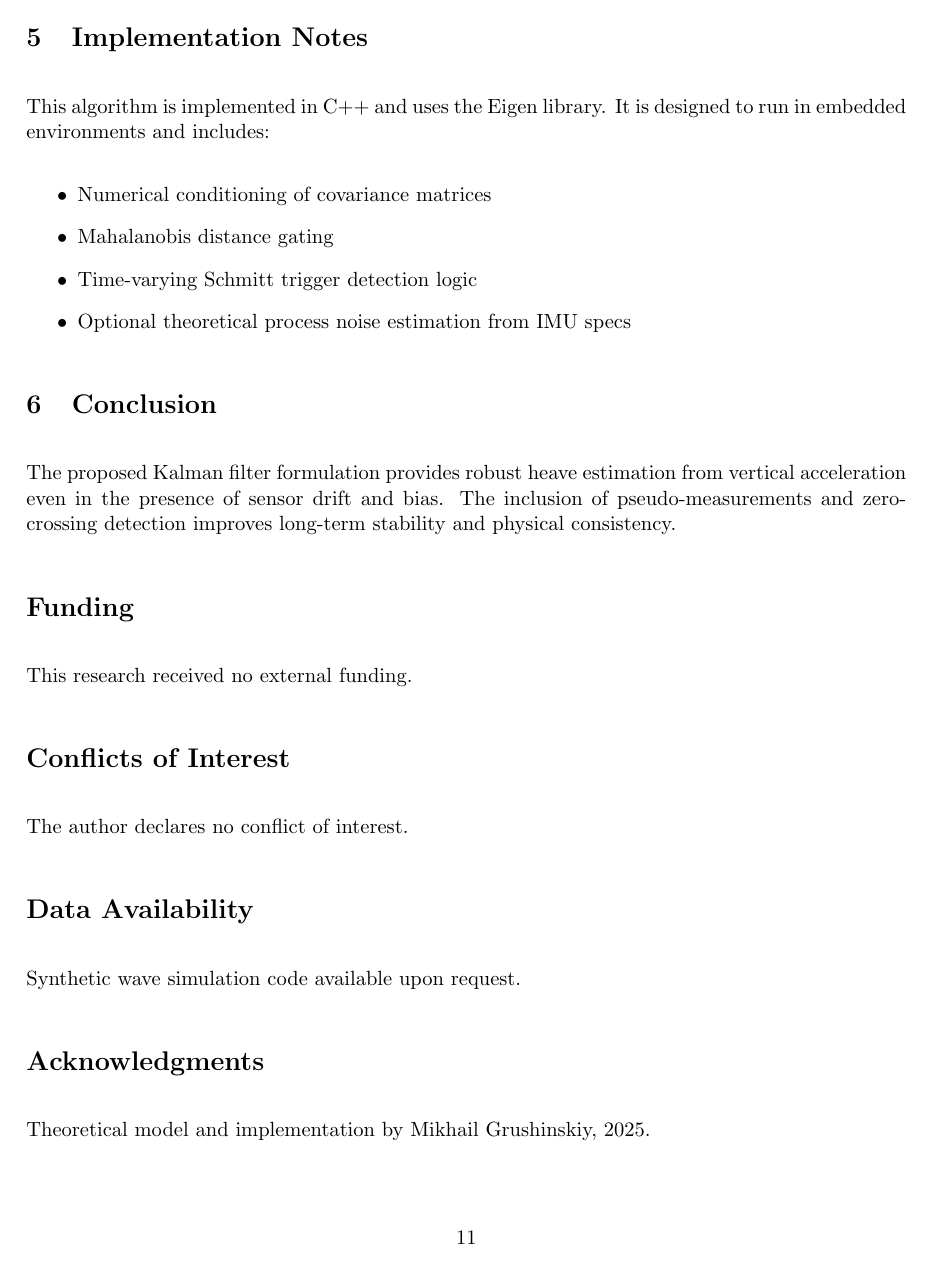
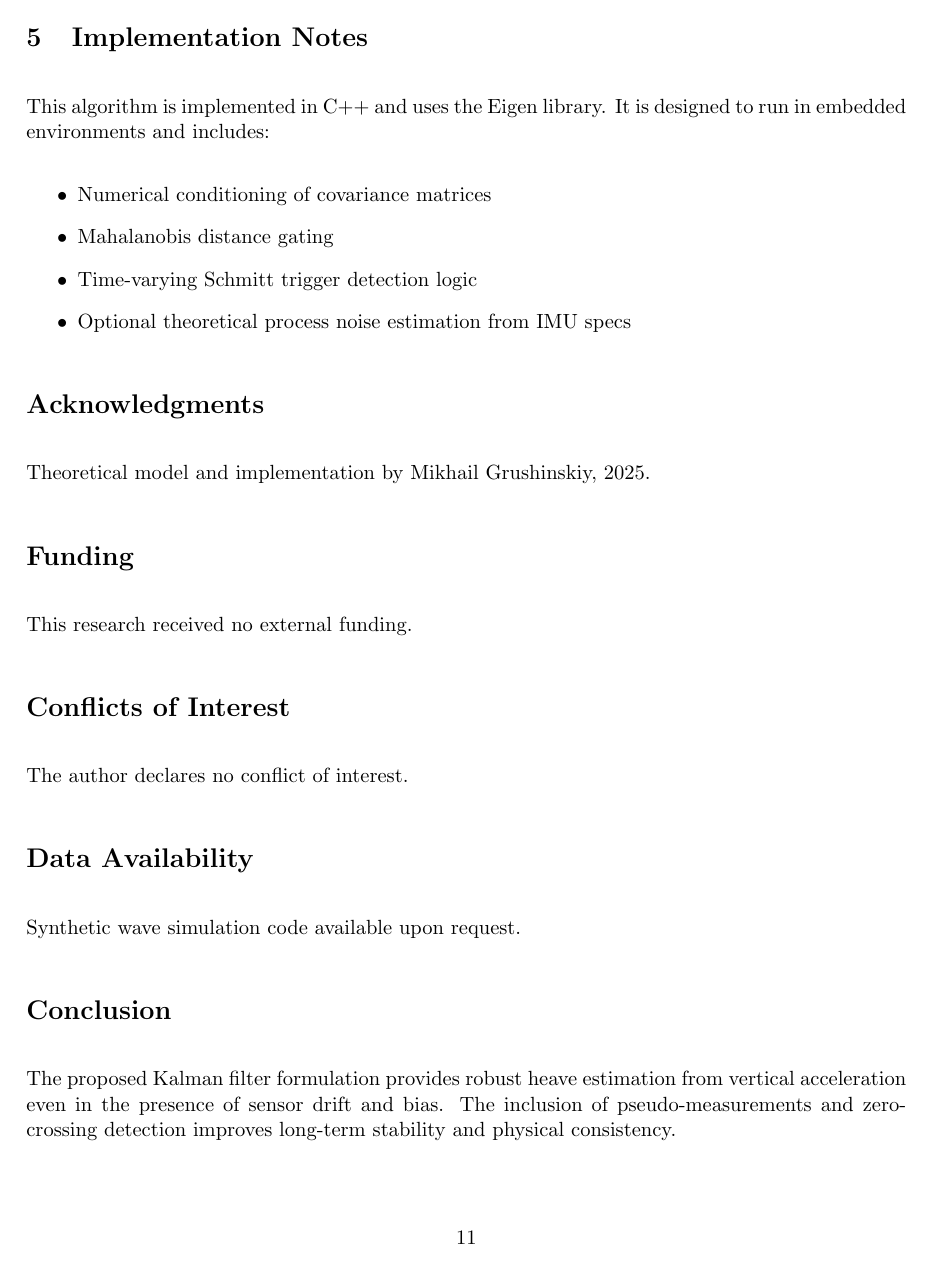
Before and after one commit to bareboat-necessities/bbn-wave-period-esp32, a LaTeX paper (bbn_wave_freq_m5atomS3/doc/heave_tracking_kalman.tex): page 11 of 12. Compiled offline with pdfLaTeX.

Commit message:
Update heave_tracking_kalman.tex

```diff
--- a/bbn_wave_freq_m5atomS3/doc/heave_tracking_kalman.tex
+++ b/bbn_wave_freq_m5atomS3/doc/heave_tracking_kalman.tex
@@ -379,9 +379,8 @@ This algorithm is implemented in C++ and uses the Eigen library. It is designed
   \item Optional theoretical process noise estimation from IMU specs
 \end{itemize}
 
-\section{Conclusion}
-The proposed Kalman filter formulation provides robust heave estimation from vertical acceleration even in the presence of sensor drift and bias. The inclusion of pseudo-measurements and zero-crossing detection improves long-term stability and physical consistency.
-
+\section*{Acknowledgments}
+Theoretical model and implementation by Mikhail Grushinskiy, 2025.
 
 \section*{Funding}
 This research received no external funding.
```
Also changed, not shown: bbn_wave_freq_m5atomS3/doc/heave_tracking_kalman.tex (4 more changed lines).
